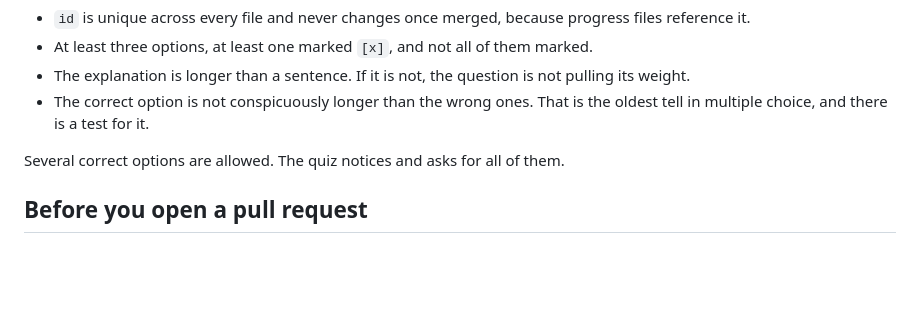
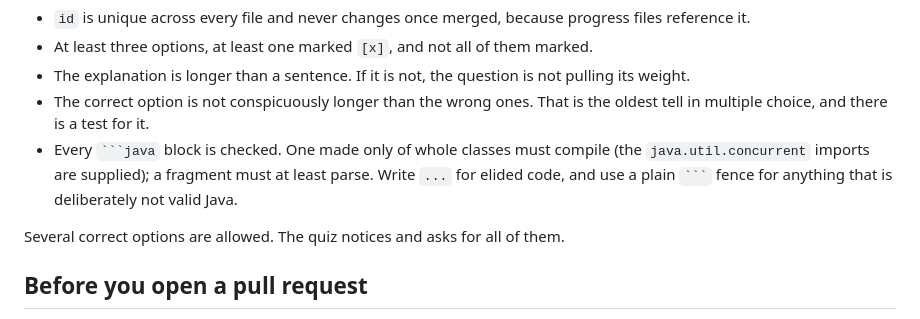
Before and after one commit to alxkm/java-concurrency-interview, a Markdown page: CONTRIBUTING.md, the part around the change. Rendered like a GitHub page; blank space fills up the shorter version.

Commit message:
Document the check on Java blocks in CONTRIBUTING

````diff
--- a/CONTRIBUTING.md
+++ b/CONTRIBUTING.md
@@ -46,6 +46,9 @@ Rules the parser and the tests enforce:
 - The explanation is longer than a sentence. If it is not, the question is not pulling its weight.
 - The correct option is not conspicuously longer than the wrong ones. That is the oldest tell in
   multiple choice, and there is a test for it.
+- Every ` ```java ` block is checked. One made only of whole classes must compile (the
+  `java.util.concurrent` imports are supplied); a fragment must at least parse. Write `...` for
+  elided code, and use a plain ` ``` ` fence for anything that is deliberately not valid Java.
 
 Several correct options are allowed. The quiz notices and asks for all of them.
 
````
